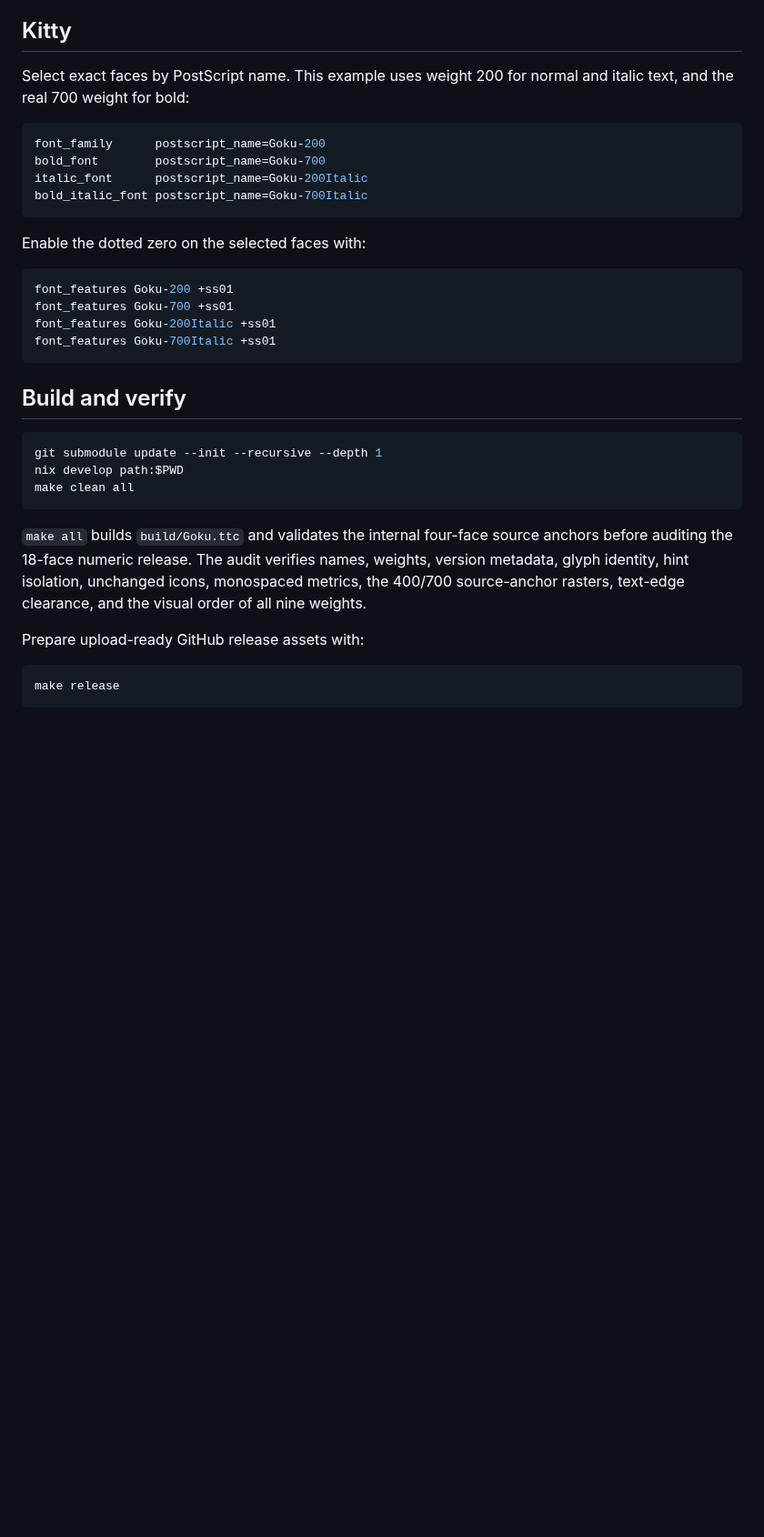
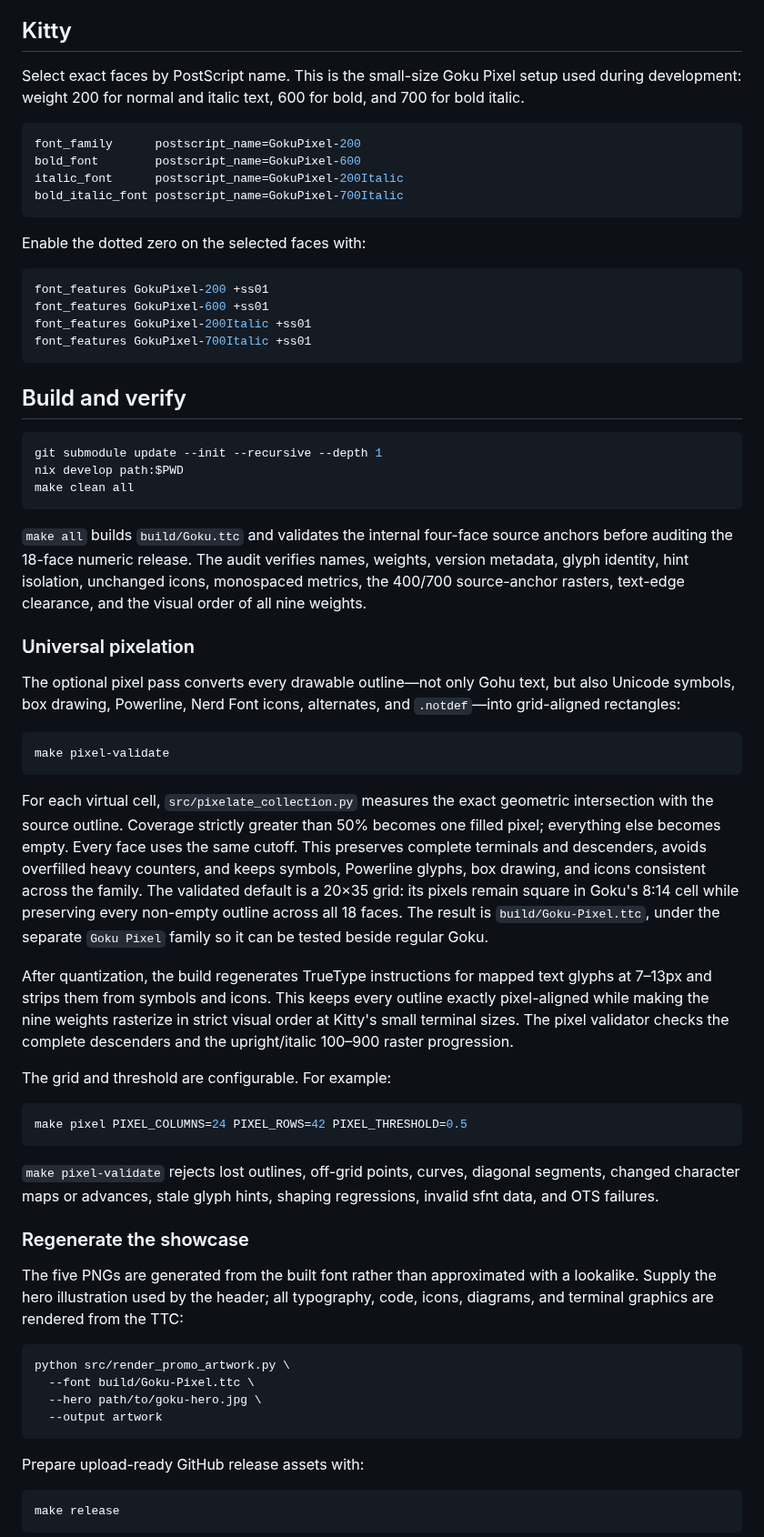
Before and after one commit to termworks/goku, a Markdown page: README.md, the part around one of its changes. Shown at 91% size. Rendered like a GitHub page; blank space fills up the shorter version.

````diff
--- a/README.md
+++ b/README.md
@@ -74,23 +79,24 @@ choose a different numeric weight instead.
 
 ## Kitty
 
-Select exact faces by PostScript name. This example uses weight 200 for normal
-and italic text, and the real 700 weight for bold:
+Select exact faces by PostScript name. This is the small-size Goku Pixel setup
+used during development: weight 200 for normal and italic text, 600 for bold,
+and 700 for bold italic.
 
 ```conf
-font_family      postscript_name=Goku-200
-bold_font        postscript_name=Goku-700
-italic_font      postscript_name=Goku-200Italic
-bold_italic_font postscript_name=Goku-700Italic
+font_family      postscript_name=GokuPixel-200
+bold_font        postscript_name=GokuPixel-600
+italic_font      postscript_name=GokuPixel-200Italic
+bold_italic_font postscript_name=GokuPixel-700Italic
 ```
 
 Enable the dotted zero on the selected faces with:
 
 ```conf
-font_features Goku-200 +ss01
-font_features Goku-700 +ss01
-font_features Goku-200Italic +ss01
-font_features Goku-700Italic +ss01
+font_features GokuPixel-200 +ss01
+font_features GokuPixel-600 +ss01
+font_features GokuPixel-200Italic +ss01
+font_features GokuPixel-700Italic +ss01
 ```
 
 ## Build and verify
@@ -106,6 +112,55 @@ anchors before auditing the 18-face numeric release. The audit verifies names,
 weights, version metadata, glyph identity, hint isolation, unchanged icons,
 monospaced metrics, the 400/700 source-anchor rasters, text-edge clearance, and
 the visual order of all nine weights.
+
+### Universal pixelation
+
+The optional pixel pass converts every drawable outline—not only Gohu text,
+but also Unicode symbols, box drawing, Powerline, Nerd Font icons, alternates,
+and `.notdef`—into grid-aligned rectangles:
+
+```sh
+make pixel-validate
+```
+
+For each virtual cell, `src/pixelate_collection.py` measures the exact
+geometric intersection with the source outline. Coverage strictly greater than
+50% becomes one filled pixel; everything else becomes empty. Every face uses
+the same cutoff. This preserves complete terminals and descenders, avoids
+overfilled heavy counters, and keeps symbols, Powerline glyphs, box drawing,
+and icons consistent across the family. The validated default is a 20×35 grid:
+its pixels remain square in Goku's 8:14 cell while preserving every non-empty
+outline across all 18 faces. The result is `build/Goku-Pixel.ttc`, under the
+separate `Goku Pixel` family so it can be tested beside regular Goku.
+
+After quantization, the build regenerates TrueType instructions for mapped text
+glyphs at 7–13px and strips them from symbols and icons. This keeps every
+outline exactly pixel-aligned while making the nine weights rasterize in strict
+visual order at Kitty's small terminal sizes. The pixel validator checks the
+complete descenders and the upright/italic 100–900 raster progression.
+
+The grid and threshold are configurable. For example:
+
+```sh
+make pixel PIXEL_COLUMNS=24 PIXEL_ROWS=42 PIXEL_THRESHOLD=0.5
+```
+
+`make pixel-validate` rejects lost outlines, off-grid points, curves, diagonal
+segments, changed character maps or advances, stale glyph hints, shaping
+regressions, invalid sfnt data, and OTS failures.
+
+### Regenerate the showcase
+
+The five PNGs are generated from the built font rather than approximated with
+a lookalike. Supply the hero illustration used by the header; all typography,
+code, icons, diagrams, and terminal graphics are rendered from the TTC:
+
+```sh
+python src/render_promo_artwork.py \
+  --font build/Goku-Pixel.ttc \
+  --hero path/to/goku-hero.jpg \
+  --output artwork
+```
 
 Prepare upload-ready GitHub release assets with:
 
````
Also changed, not shown: other parts of README.md (+8 -3 lines), artwork/02-goku-weights.png, artwork/03-goku-symbols.png, artwork/04-goku-code.png, artwork/05-goku-terminal.png (added), 6 other files.
